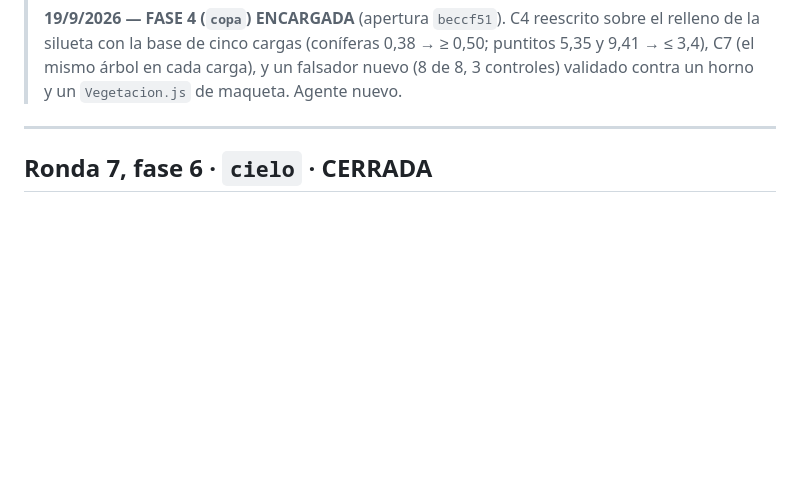
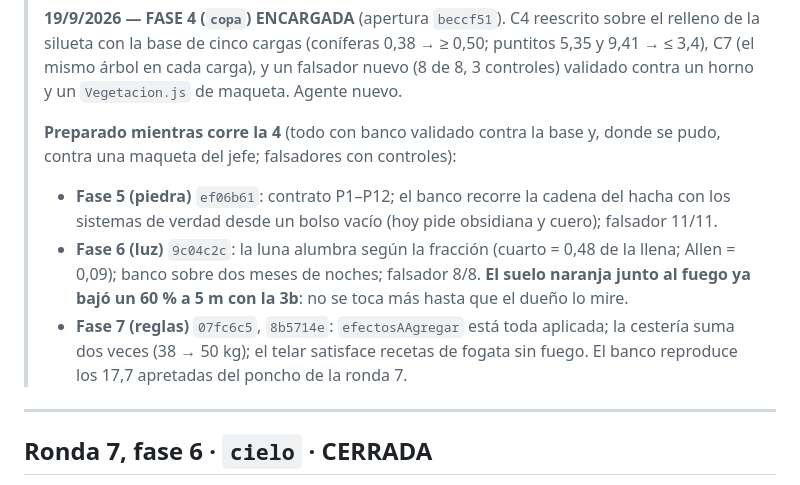
Before and after one commit to PatoPadra/Surbaring, a Markdown page: .claude/flota/ESTADO.md, the part around the change. Drawn GitHub-style; blank space fills up the shorter version.

Commit message:
ESTADO: fases 5, 6 y 7 preparadas mientras corre la 4
Co-Authored-By: Claude Opus 5 <noreply@anthropic.com>

```diff
--- a/.claude/flota/ESTADO.md
+++ b/.claude/flota/ESTADO.md
@@ -89,6 +89,17 @@ vuelta.**
 > relleno de la silueta con la base de cinco cargas (coníferas 0,38 → ≥ 0,50; puntitos
 > 5,35 y 9,41 → ≤ 3,4), C7 (el mismo árbol en cada carga), y un falsador nuevo (8 de 8, 3
 > controles) validado contra un horno y un `Vegetacion.js` de maqueta. Agente nuevo.
+>
+> **Preparado mientras corre la 4** (todo con banco validado contra la base y, donde se
+> pudo, contra una maqueta del jefe; falsadores con controles):
+> - **Fase 5 (piedra)** `ef06b61`: contrato P1–P12; el banco recorre la cadena del hacha con
+>   los sistemas de verdad desde un bolso vacío (hoy pide obsidiana y cuero); falsador 11/11.
+> - **Fase 6 (luz)** `9c04c2c`: la luna alumbra según la fracción (cuarto = 0,48 de la llena;
+>   Allen = 0,09); banco sobre dos meses de noches; falsador 8/8. **El suelo naranja junto al
+>   fuego ya bajó un 60 % a 5 m con la 3b**: no se toca más hasta que el dueño lo mire.
+> - **Fase 7 (reglas)** `07fc6c5`, `8b5714e`: `efectosAAgregar` está toda aplicada; la
+>   cestería suma dos veces (38 → 50 kg); el telar satisface recetas de fogata sin fuego. El
+>   banco reproduce los 17,7 apretadas del poncho de la ronda 7.
 
 ---
 
```
